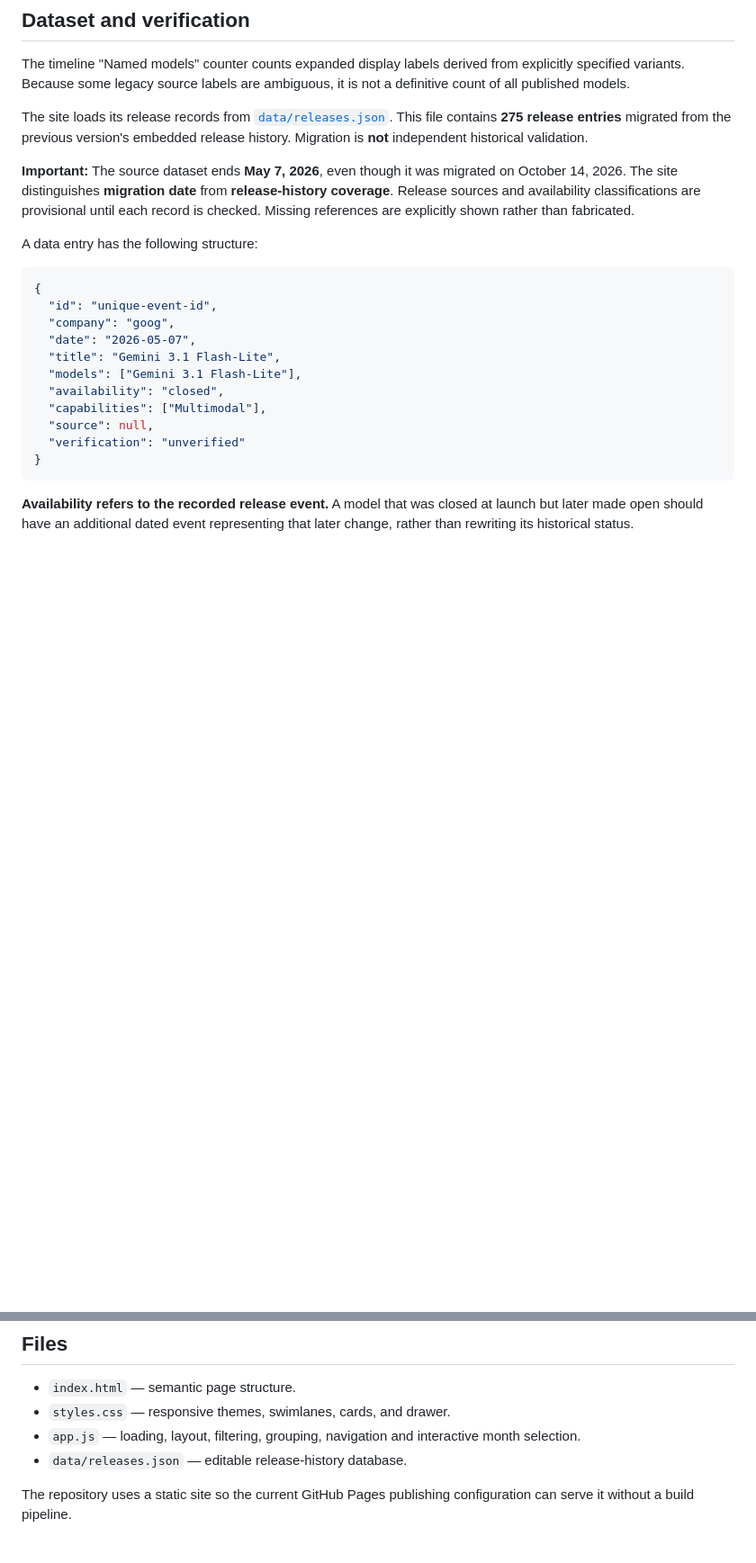
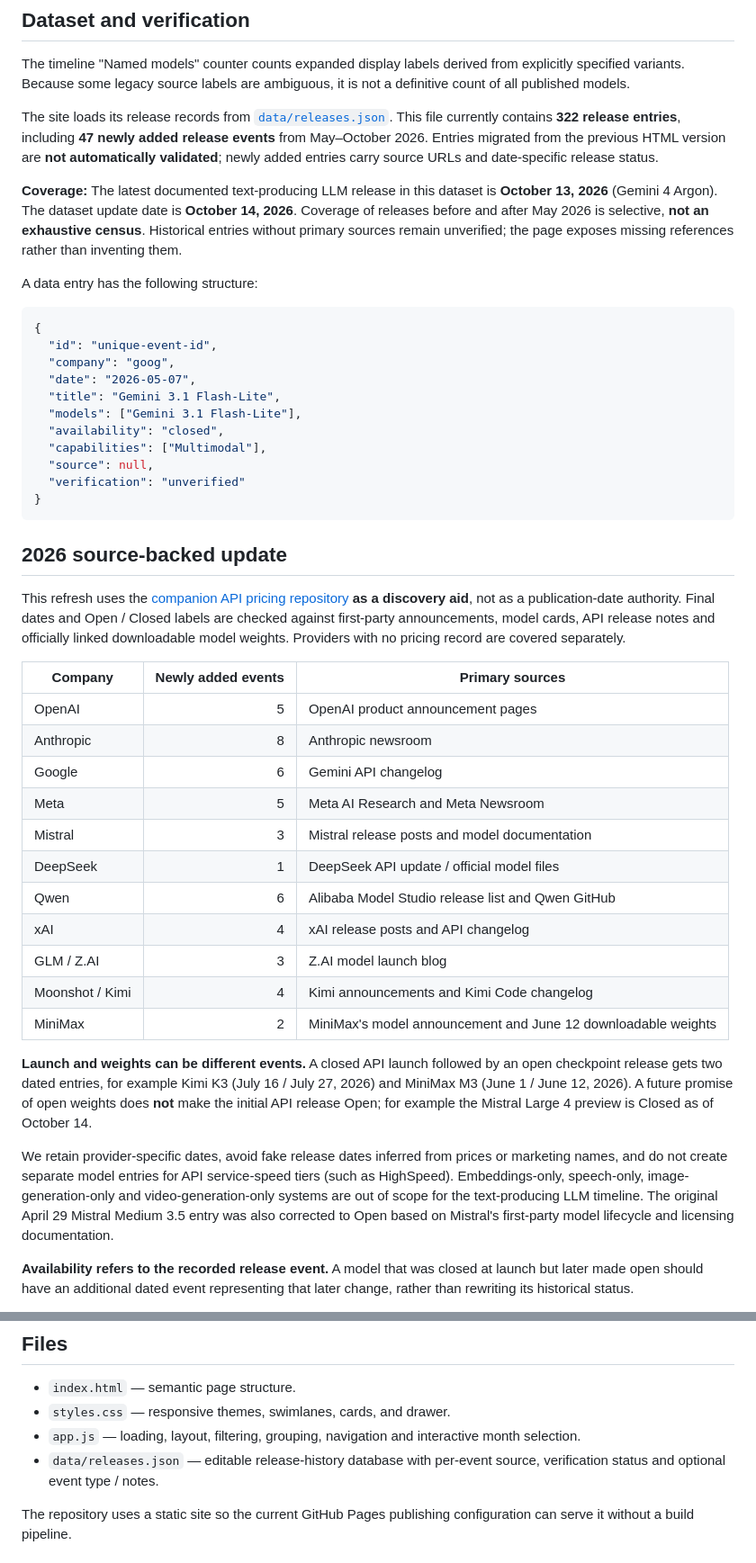
Before and after one commit to CYBIRD-D/AI-Model-LLM-Timeline, a Markdown page: README.md, 2 parts joined by grey strips. Shown at 90% size. Rendered like a GitHub page; blank space fills up the shorter version.

Commit message:
Document 47 source-backed model releases, coverage and event-date policy

````diff
--- a/README.md
+++ b/README.md
@@ -22,9 +22,9 @@ An interactive release-history explorer for text-generating AI models, hosted on
 
 The timeline "Named models" counter counts expanded display labels derived from explicitly specified variants. Because some legacy source labels are ambiguous, it is not a definitive count of all published models.
 
-The site loads its release records from [`data/releases.json`](./data/releases.json). This file contains **275 release entries** migrated from the previous version's embedded release history. Migration is **not** independent historical validation.
+The site loads its release records from [`data/releases.json`](./data/releases.json). This file currently contains **322 release entries**, including **47 newly added release events** from May–October 2026. Entries migrated from the previous HTML version are **not automatically validated**; newly added entries carry source URLs and date-specific release status.
 
-**Important:** The source dataset ends **May 7, 2026**, even though it was migrated on October 14, 2026. The site distinguishes **migration date** from **release-history coverage**. Release sources and availability classifications are provisional until each record is checked. Missing references are explicitly shown rather than fabricated.
+**Coverage:** The latest documented text-producing LLM release in this dataset is **October 13, 2026** (Gemini 4 Argon). The dataset update date is **October 14, 2026**. Coverage of releases before and after May 2026 is selective, **not an exhaustive census**. Historical entries without primary sources remain unverified; the page exposes missing references rather than inventing them.
 
 A data entry has the following structure:
 
@@ -41,6 +41,28 @@ A data entry has the following structure:
   "verification": "unverified"
 }
 ```
+
+## 2026 source-backed update
+
+This refresh uses the [companion API pricing repository](https://github.com/CYBIRD-D/LLM-API-Official-Pricing-Tracker) **as a discovery aid**, not as a publication-date authority. Final dates and Open / Closed labels are checked against first-party announcements, model cards, API release notes and officially linked downloadable model weights. Providers with no pricing record are covered separately.
+
+| Company | Newly added events | Primary sources |
+| --- | ---: | --- |
+| OpenAI | 5 | OpenAI product announcement pages |
+| Anthropic | 8 | Anthropic newsroom |
+| Google | 6 | Gemini API changelog |
+| Meta | 5 | Meta AI Research and Meta Newsroom |
+| Mistral | 3 | Mistral release posts and model documentation |
+| DeepSeek | 1 | DeepSeek API update / official model files |
+| Qwen | 6 | Alibaba Model Studio release list and Qwen GitHub |
+| xAI | 4 | xAI release posts and API changelog |
+| GLM / Z.AI | 3 | Z.AI model launch blog |
+| Moonshot / Kimi | 4 | Kimi announcements and Kimi Code changelog |
+| MiniMax | 2 | MiniMax's model announcement and June 12 downloadable weights |
+
+**Launch and weights can be different events.** A closed API launch followed by an open checkpoint release gets two dated entries, for example Kimi K3 (July 16 / July 27, 2026) and MiniMax M3 (June 1 / June 12, 2026). A future promise of open weights does **not** make the initial API release Open; for example the Mistral Large 4 preview is Closed as of October 14.
+
+We retain provider-specific dates, avoid fake release dates inferred from prices or marketing names, and do not create separate model entries for API service-speed tiers (such as HighSpeed). Embeddings-only, speech-only, image-generation-only and video-generation-only systems are out of scope for the text-producing LLM timeline. The original April 29 Mistral Medium 3.5 entry was also corrected to Open based on Mistral's first-party model lifecycle and licensing documentation.
 
 **Availability refers to the recorded release event.** A model that was closed at launch but later made open should have an additional dated event representing that later change, rather than rewriting its historical status.
 
@@ -63,7 +85,7 @@ Then open http://localhost:8000.
 - `index.html` — semantic page structure.
 - `styles.css` — responsive themes, swimlanes, cards, and drawer.
 - `app.js` — loading, layout, filtering, grouping, navigation and interactive month selection.
-- `data/releases.json` — editable release-history database.
+- `data/releases.json` — editable release-history database with per-event source, verification status and optional event type / notes.
 
 The repository uses a static site so the current GitHub Pages publishing configuration can serve it without a build pipeline.
 
````
